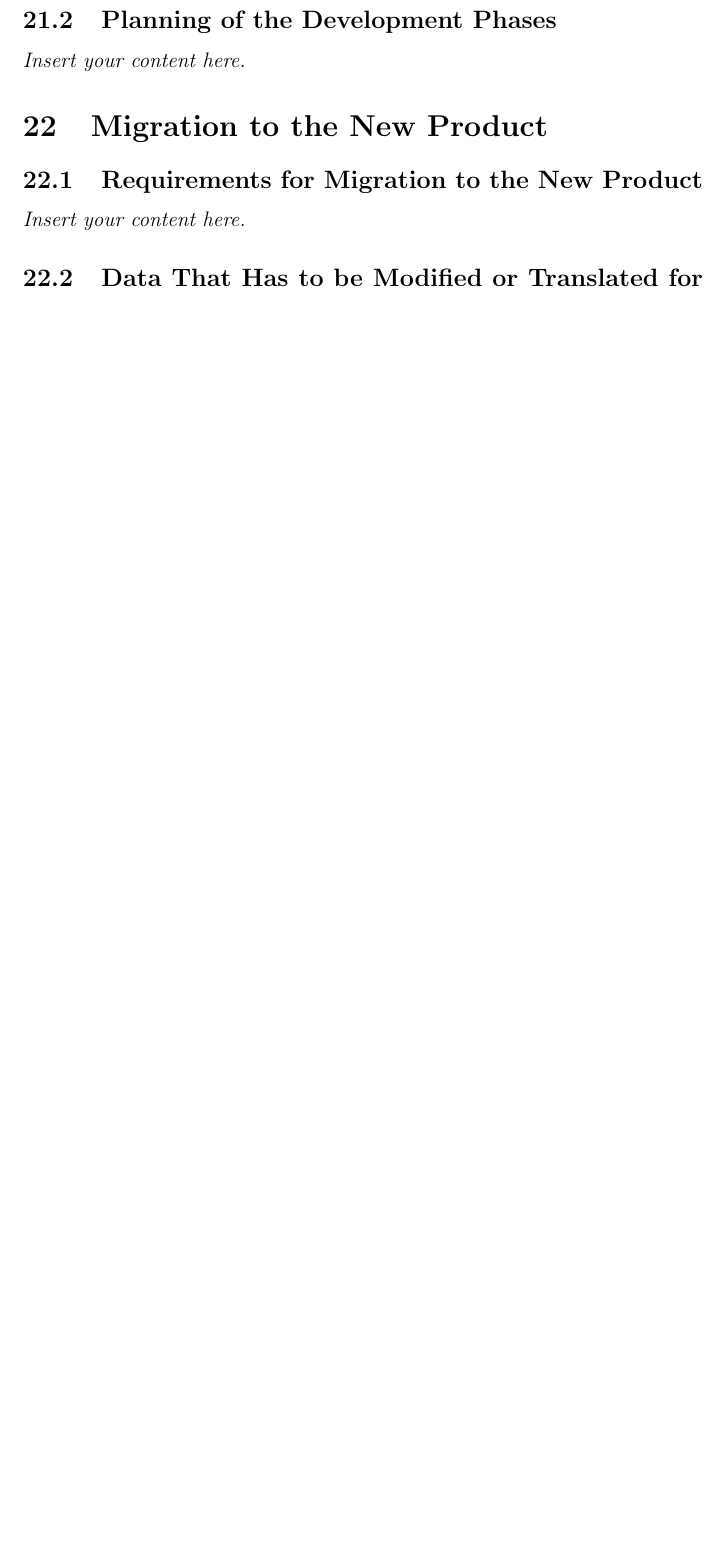
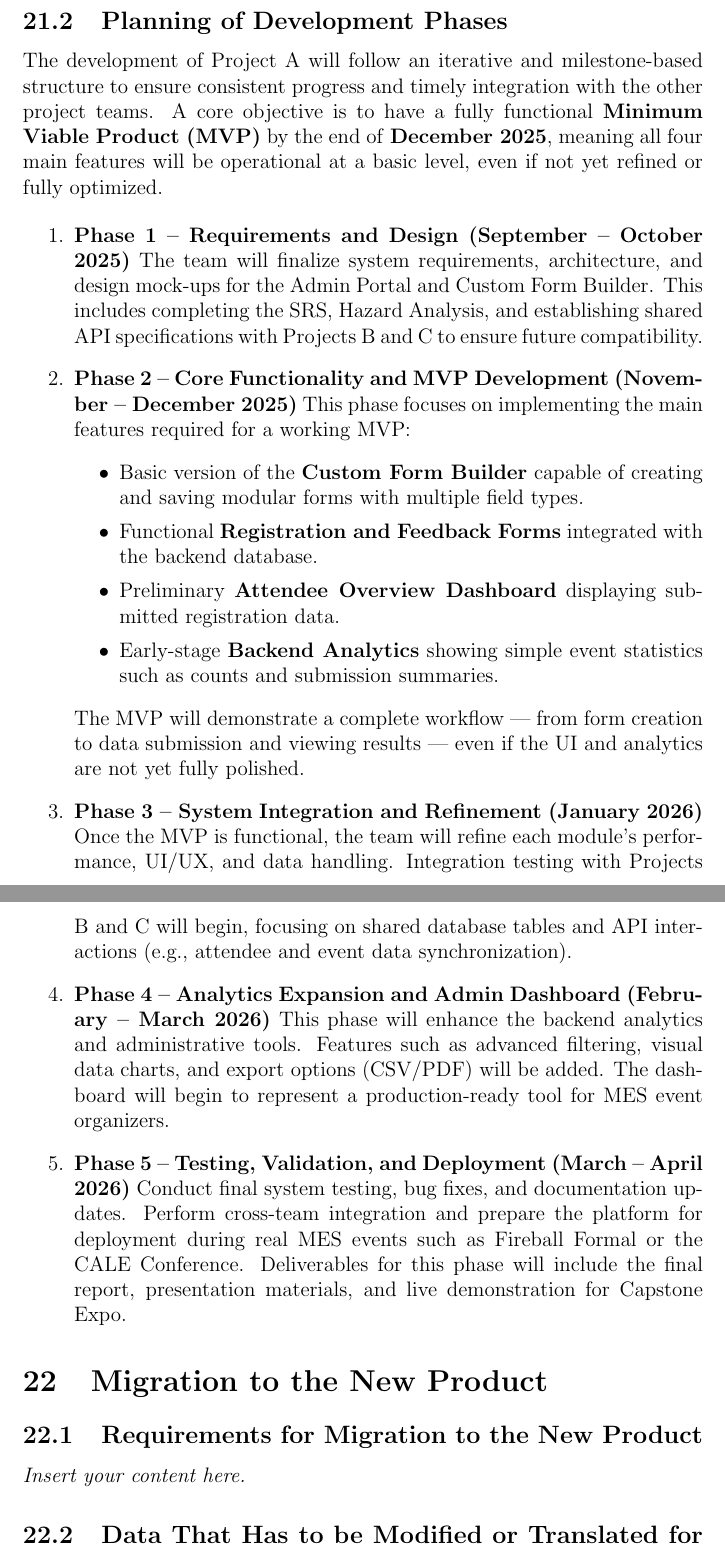
Before and after one commit to VirochaanRG/MES-Event-Management-System, a LaTeX document (docs/SRS-Volere/SRS.tex): part of page 32 of 34 before the commit and two parts of pages 33 and 34 of 36 after it, the two joined at a grey line, cut so that both start at the same text, the shorter picture padded with empty space. Compiled offline with pdfLaTeX.

Commit message:
Added sections 21.1 and 21.2

```diff
--- a/docs/SRS-Volere/SRS.tex
+++ b/docs/SRS-Volere/SRS.tex
@@ -600,6 +600,3 @@ Inhibit the New Product}
 
 \section{Tasks}
 \subsection{Project Planning}
-\lips
-\subsection{Planning of the Development Phases}
-\lips
@@ -606,3 +619,37 @@ Inhibit the New Product}
+\subsection{Planning of Development Phases}
+
+The development of Project A will follow an iterative and milestone-based structure to ensure consistent progress and timely integration with the other project teams.
+A core objective is to have a fully functional \textbf{Minimum Viable Product (MVP)} by the end of \textbf{December 2025}, meaning all four main features will be operational at a basic level, even if not yet refined or fully optimized.
+
+\begin{enumerate}
+    \item \textbf{Phase 1 – Requirements and Design (September – October 2025)}
+    The team will finalize system requirements, architecture, and design mock-ups for the Admin Portal and Custom Form Builder.
+    This includes completing the SRS, Hazard Analysis, and establishing shared API specifications with Projects B and C to ensure future compatibility.
+
+    \item \textbf{Phase 2 – Core Functionality and MVP Development (November – December 2025)}
+    This phase focuses on implementing the main features required for a working MVP:
+    \begin{itemize}
+        \item Basic version of the \textbf{Custom Form Builder} capable of creating and saving modular forms with multiple field types.
+        \item Functional \textbf{Registration and Feedback Forms} integrated with the backend database.
+        \item Preliminary \textbf{Attendee Overview Dashboard} displaying submitted registration data.
+        \item Early-stage \textbf{Backend Analytics} showing simple event statistics such as counts and submission summaries.
+    \end{itemize}
+    The MVP will demonstrate a complete workflow — from form creation to data submission and viewing results — even if the UI and analytics are not yet fully polished.
+
+    \item \textbf{Phase 3 – System Integration and Refinement (January 2026)}
+    Once the MVP is functional, the team will refine each module’s performance, UI/UX, and data handling.
+    Integration testing with Projects B and C will begin, focusing on shared database tables and API interactions (e.g., attendee and event data synchronization).
+
+    \item \textbf{Phase 4 – Analytics Expansion and Admin Dashboard (February – March 2026)}
+    This phase will enhance the backend analytics and administrative tools.
+    Features such as advanced filtering, visual data charts, and export options (CSV/PDF) will be added.
+    The dashboard will begin to represent a production-ready tool for MES event organizers.
+
+    \item \textbf{Phase 5 – Testing, Validation, and Deployment (March – April 2026)}
+    Conduct final system testing, bug fixes, and documentation updates.
+    Perform cross-team integration and prepare the platform for deployment during real MES events such as Fireball Formal or the CALE Conference.
+    Deliverables for this phase will include the final report, presentation materials, and live demonstration for Capstone Expo.
+\end{enumerate}
 
 \section{Migration to the New Product}
 \subsection{Requirements for Migration to the New Product}
```
Also changed, not shown: docs/SRS-Volere/SRS.tex (16 more changed lines).
